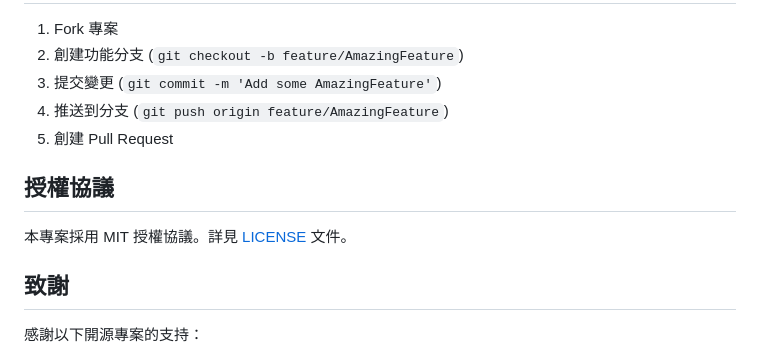
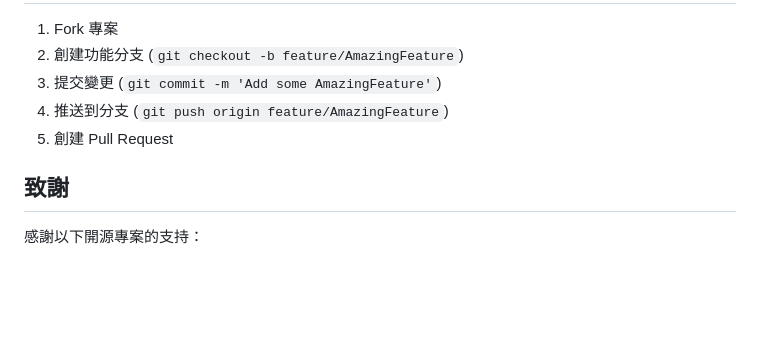
Before and after one commit to chao-yuyu/agentic_rag_web_0627, a Markdown page: README.md, the part around the change. Rendered like a GitHub page; blank space fills up the shorter version.

```diff
--- a/README.md
+++ b/README.md
@@ -349,10 +349,6 @@ class JSONVectorDB:
 4. 推送到分支 (`git push origin feature/AmazingFeature`)
 5. 創建 Pull Request
 
-## 授權協議
-
-本專案採用 MIT 授權協議。詳見 [LICENSE](LICENSE) 文件。
-
 ## 致謝
 
 感謝以下開源專案的支持：
```
